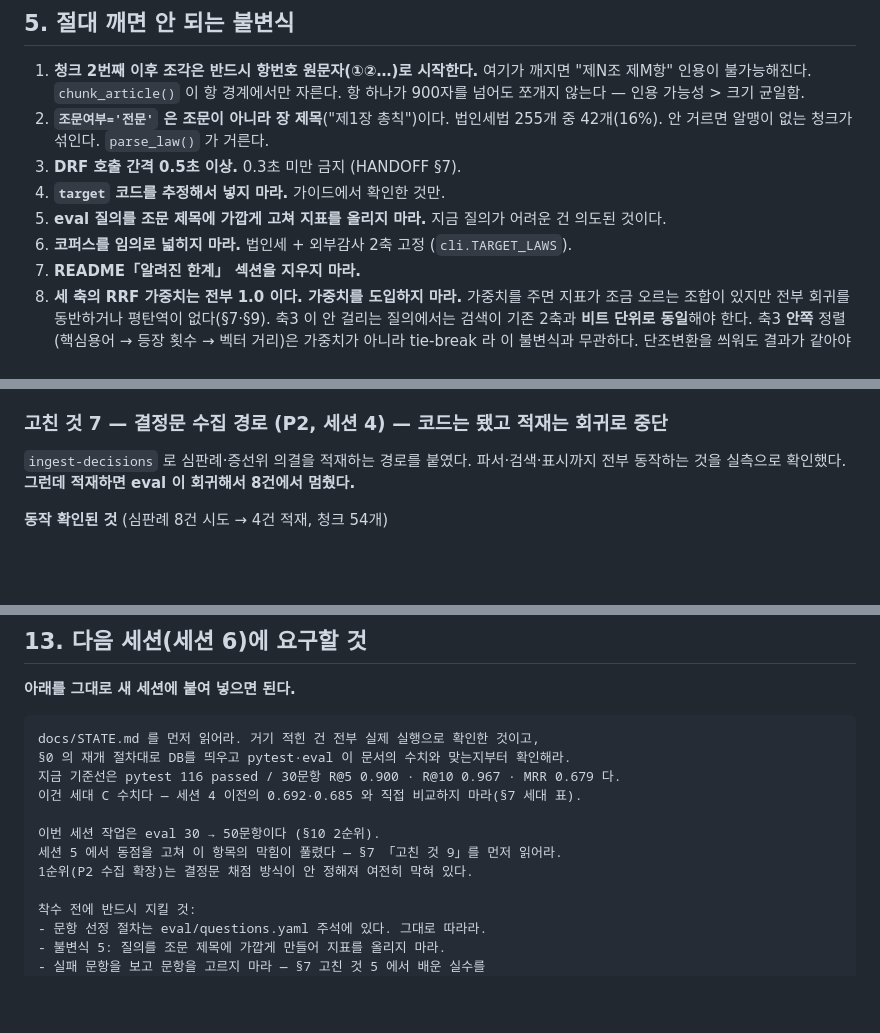
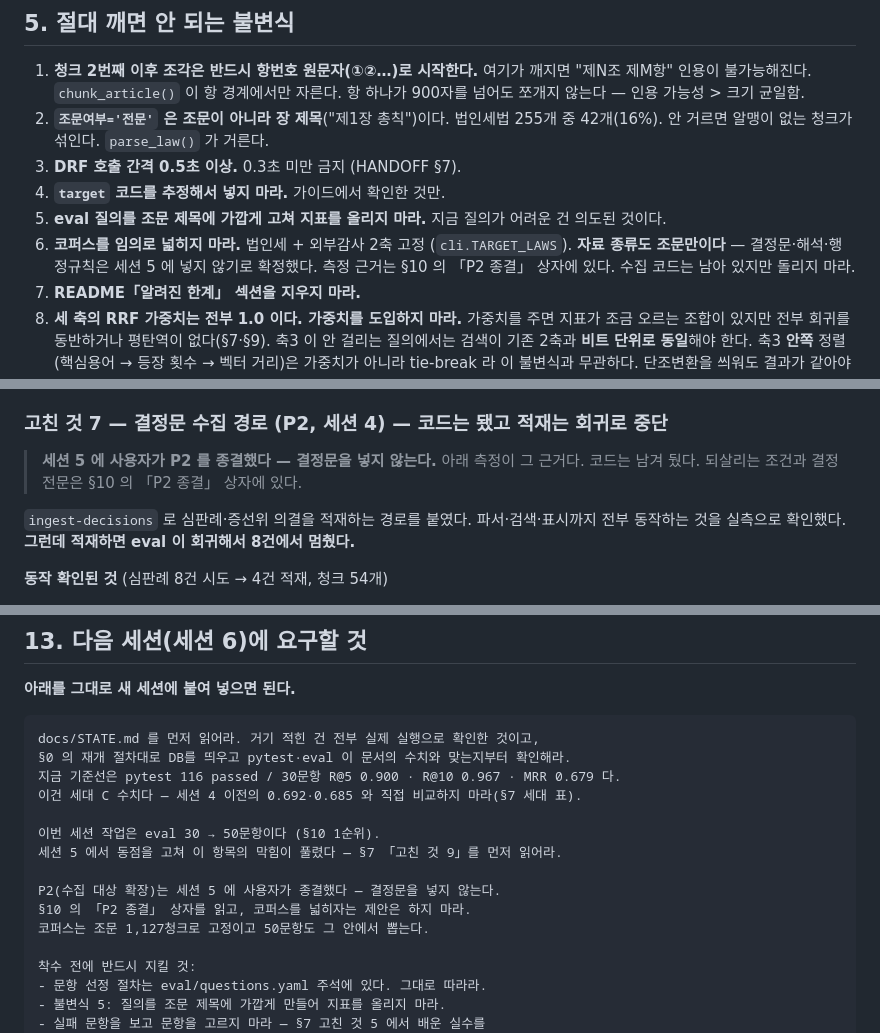
Before and after one commit to blueman777-1/law_project, a Markdown page: docs/STATE.md, 3 parts joined by grey strips. Drawn GitHub-style; blank space fills up the shorter version.

```diff
--- a/docs/STATE.md
+++ b/docs/STATE.md
@@ -283,6 +284,8 @@ eval/questions.yaml    30문항 (법인세 20 + 외부감사 10). 문항 추가
 4. **`target` 코드를 추정해서 넣지 마라.** 가이드에서 확인한 것만.
 5. **eval 질의를 조문 제목에 가깝게 고쳐 지표를 올리지 마라.** 지금 질의가 어려운 건 의도된 것이다.
 6. **코퍼스를 임의로 넓히지 마라.** 법인세 + 외부감사 2축 고정 (`cli.TARGET_LAWS`).
+   **자료 종류도 조문만이다** — 결정문·해석·행정규칙은 세션 5 에 넣지 않기로 확정했다.
+   측정 근거는 §10 의 「P2 종결」 상자에 있다. 수집 코드는 남아 있지만 돌리지 마라.
 7. **README「알려진 한계」 섹션을 지우지 마라.**
 8. **세 축의 RRF 가중치는 전부 1.0 이다. 가중치를 도입하지 마라.**
    가중치를 주면 지표가 조금 오르는 조합이 있지만 전부 회귀를 동반하거나 평탄역이 없다(§7·§9).
@@ -688,6 +691,9 @@ R@5 0.867 → 0.900   MRR 0.657 → 0.685   R@10 0.933 그대로   회귀 0건
 
 ### 고친 것 7 — 결정문 수집 경로 (P2, 세션 4) — **코드는 됐고 적재는 회귀로 중단**
 
+> **세션 5 에 사용자가 P2 를 종결했다 — 결정문을 넣지 않는다.** 아래 측정이 그 근거다.
+> 코드는 남겨 뒀다. 되살리는 조건과 결정 전문은 §10 의 「P2 종결」 상자에 있다.
+
 `ingest-decisions` 로 심판례·증선위 의결을 적재하는 경로를 붙였다. 파서·검색·표시까지
 전부 동작하는 것을 실측으로 확인했다. **그런데 적재하면 eval 이 회귀해서 8건에서 멈췄다.**
 
@@ -1172,9 +1205,12 @@ docs/STATE.md 를 먼저 읽어라. 거기 적힌 건 전부 실제 실행으로
 지금 기준선은 pytest 116 passed / 30문항 R@5 0.900 · R@10 0.967 · MRR 0.679 다.
 이건 세대 C 수치다 — 세션 4 이전의 0.692·0.685 와 직접 비교하지 마라(§7 세대 표).
 
-이번 세션 작업은 eval 30 → 50문항이다 (§10 2순위).
+이번 세션 작업은 eval 30 → 50문항이다 (§10 1순위).
 세션 5 에서 동점을 고쳐 이 항목의 막힘이 풀렸다 — §7 「고친 것 9」를 먼저 읽어라.
-1순위(P2 수집 확장)는 결정문 채점 방식이 안 정해져 여전히 막혀 있다.
+
+P2(수집 대상 확장)는 세션 5 에 사용자가 종결했다 — 결정문을 넣지 않는다.
+§10 의 「P2 종결」 상자를 읽고, 코퍼스를 넓히자는 제안은 하지 마라.
+코퍼스는 조문 1,127청크로 고정이고 50문항도 그 안에서 뽑는다.
 
 착수 전에 반드시 지킬 것:
 - 문항 선정 절차는 eval/questions.yaml 주석에 있다. 그대로 따라라.
```
Also changed, not shown: other parts of docs/STATE.md (+50 -15 lines), README.md (+35 -2 lines).
